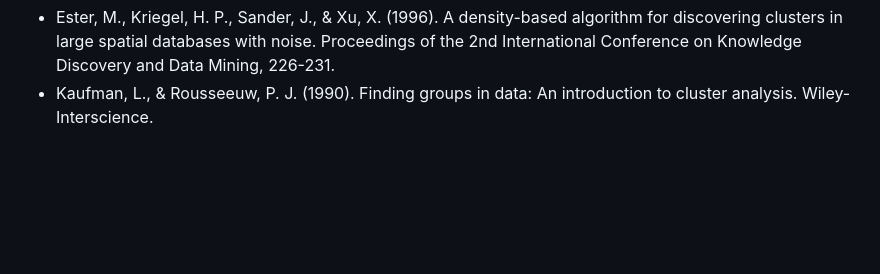
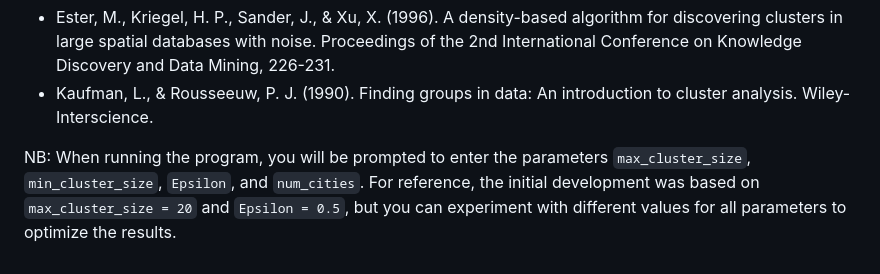
Before and after one commit to ModelingSolver/DUMB-EFFICIENT-algorithm-, a Markdown page: README.md, the part around the change. Drawn GitHub-style; blank space fills up the shorter version.

Commit message:
Update README.md
Parameters disclaimer

```diff
--- a/README.md
+++ b/README.md
@@ -38,3 +38,5 @@ The DUMB EFFICIENT algorithm is a simple and efficient approach to solving the T
 References
 - Ester, M., Kriegel, H. P., Sander, J., & Xu, X. (1996). A density-based algorithm for discovering clusters in large spatial databases with noise. Proceedings of the 2nd International Conference on Knowledge Discovery and Data Mining, 226-231.
 - Kaufman, L., & Rousseeuw, P. J. (1990). Finding groups in data: An introduction to cluster analysis. Wiley-Interscience.
+
+NB: When running the program, you will be prompted to enter the parameters `max_cluster_size`, `min_cluster_size`, `Epsilon`, and `num_cities`. For reference, the initial development was based on `max_cluster_size = 20` and `Epsilon = 0.5`, but you can experiment with different values for all parameters to optimize the results.
```
